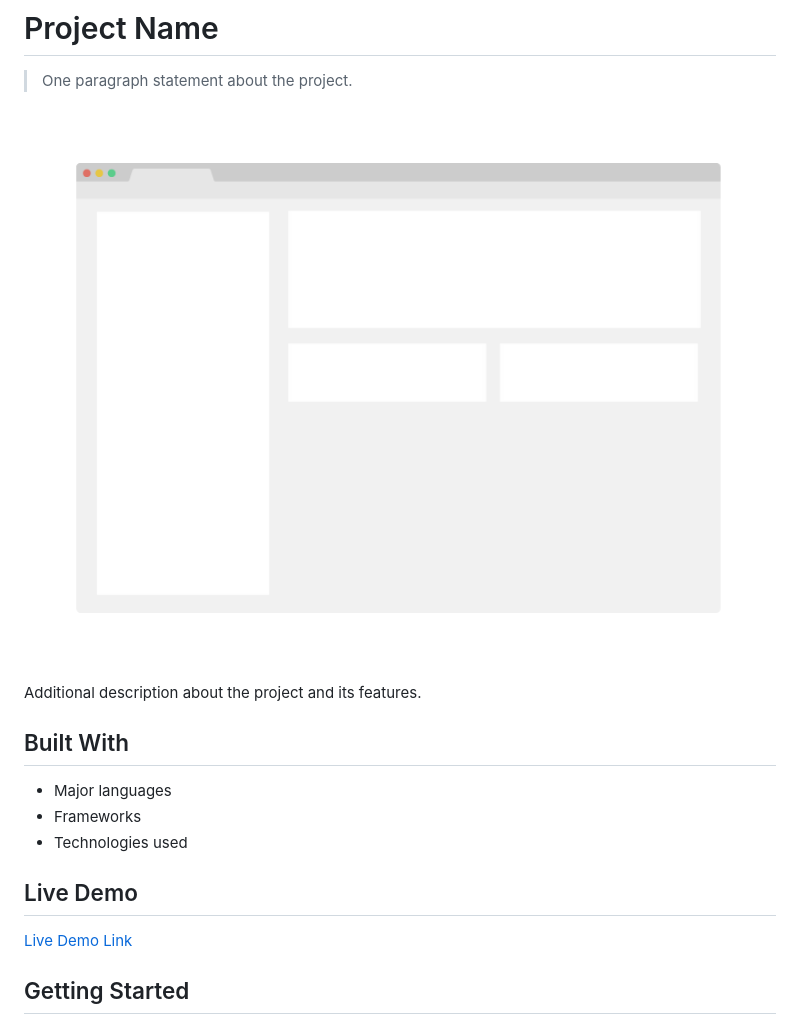
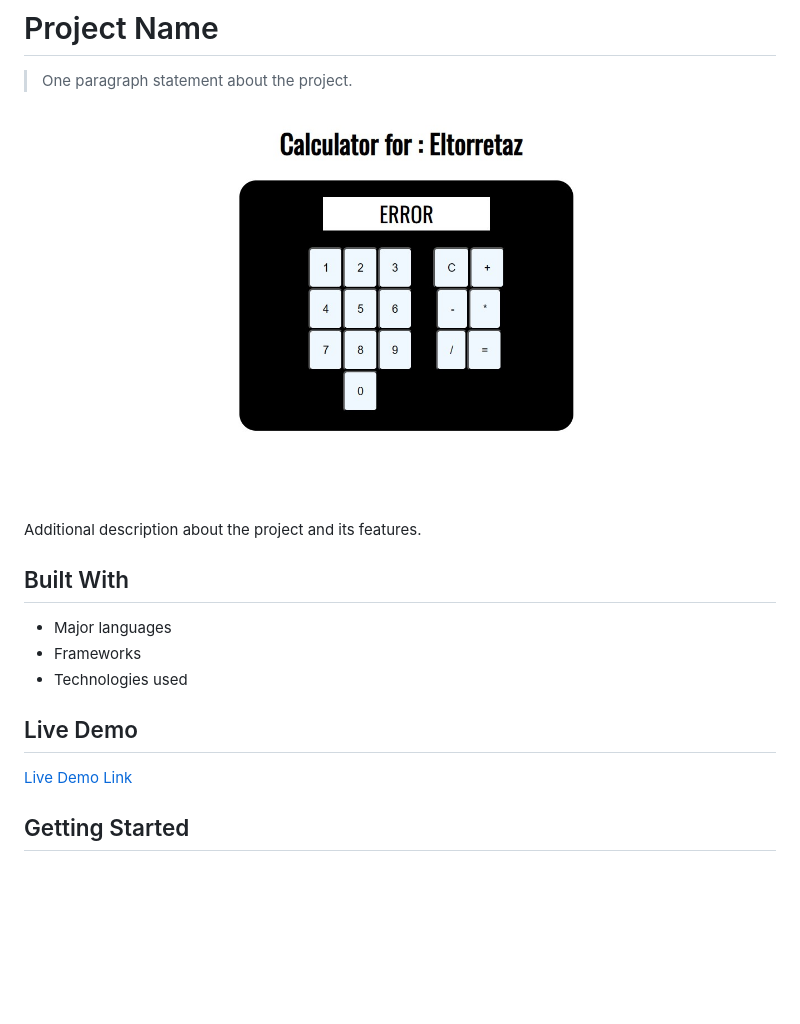
Before and after one commit to Eltorretaz/Calculator-javascript-Armando-28Oct23, a Markdown page: README.md, the part around the change printed below. GitHub-like rendering; pictures changed too: app_screenshot.jpg (added), app_screenshot.png (deleted); blank space fills up the shorter version.

```diff
--- a/README.md
+++ b/README.md
@@ -4,7 +4,7 @@
 
 > One paragraph statement about the project.
 
-![screenshot](./app_screenshot.png)
+![screenshot](./app_screenshot.jpg)
 
 Additional description about the project and its features.
 
```
Also changed, not shown: other parts of README.md (+1 -1 lines), 3 other files.
